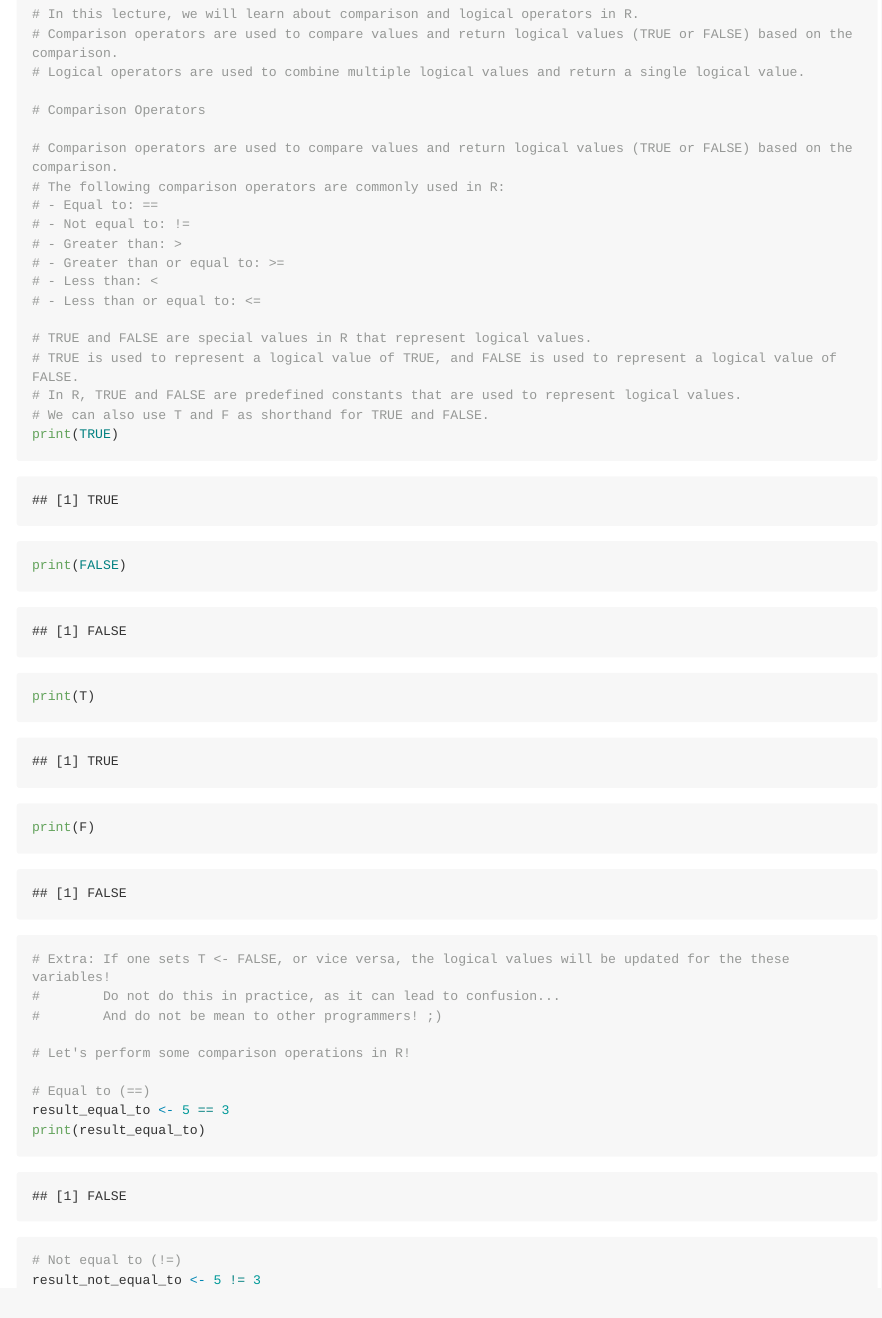
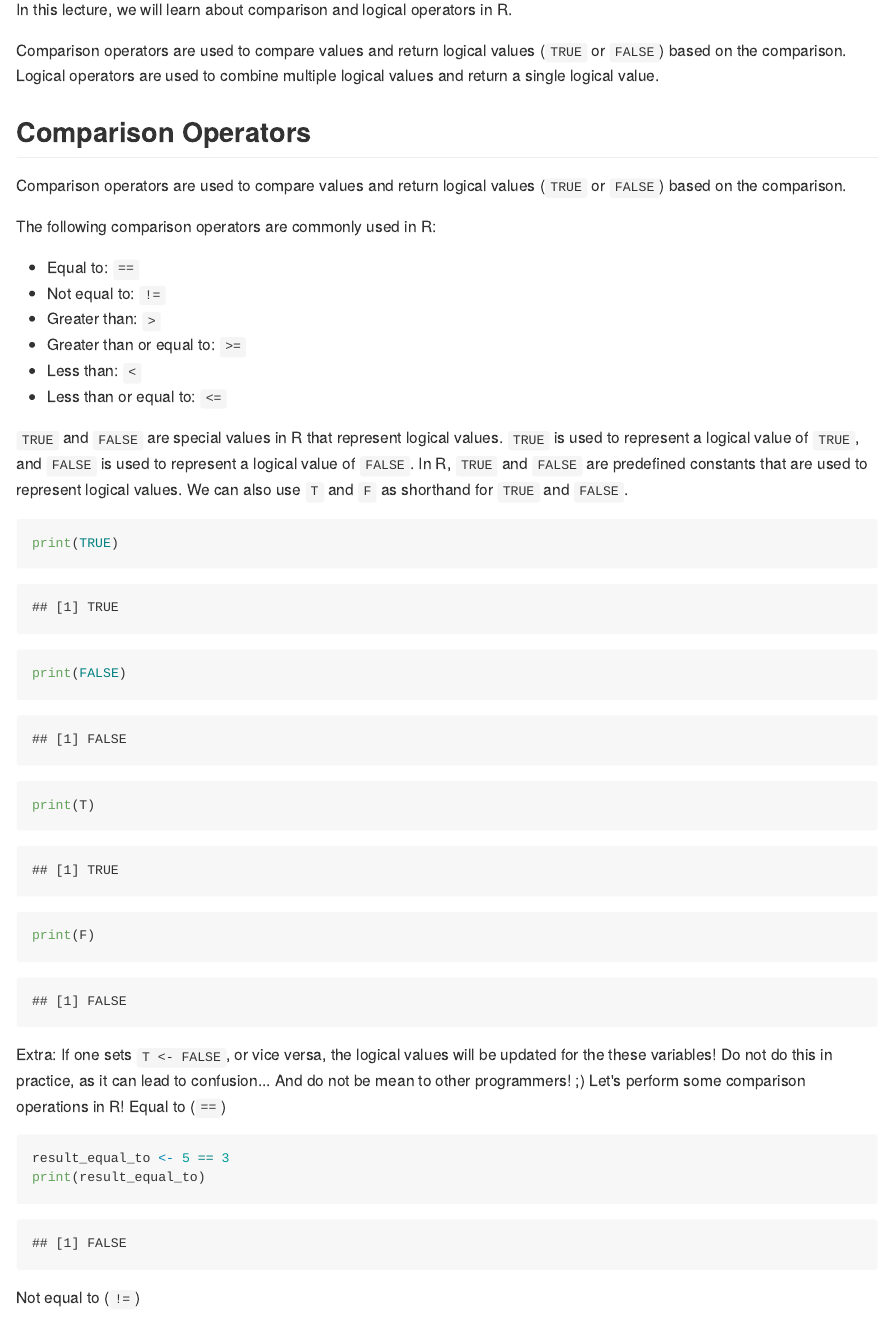
Before and after one commit to clg-du/r-crash-course, an R Markdown document (lectures/lecture_04/lecture_04.Rmd): the page in a window 1100 px wide, from 50 px down before the commit and from 110 px down after it, so that both start at the same text. The pictures show the output file lectures/lecture_04/lecture_04.md that the author committed with the source, drawn offline in the style of GitHub; long lines of code are wrapped.

Commit message:
`Refactor lecture files for consistency and clarity`

````diff
--- a/lectures/lecture_04/lecture_04.Rmd
+++ b/lectures/lecture_04/lecture_04.Rmd
@@ -1,2 +3,24 @@
+In this lecture, we will learn about comparison and logical operators in R.
+
+Comparison operators are used to compare values and return logical values (`TRUE` or `FALSE`) based on the comparison.
+Logical operators are used to combine multiple logical values and return a single logical value.
+
+## Comparison Operators
+
+Comparison operators are used to compare values and return logical values (`TRUE` or `FALSE`) based on the comparison.
+
+The following comparison operators are commonly used in R:
+
+- Equal to: `==`
+- Not equal to: `!=`
+- Greater than: `>`
+- Greater than or equal to: `>=`
+- Less than: `<`
+- Less than or equal to: `<=`
+
+`TRUE` and `FALSE` are special values in R that represent logical values.
+`TRUE` is used to represent a logical value of `TRUE`, and `FALSE` is used to represent a logical value of `FALSE`.
+In R, `TRUE` and `FALSE` are predefined constants that are used to represent logical values.
+We can also use `T` and `F` as shorthand for `TRUE` and `FALSE`.
 
 ```{r}
@@ -5,35 +27,18 @@
-# In this lecture, we will learn about comparison and logical operators in R.
-# Comparison operators are used to compare values and return logical values (TRUE or FALSE) based on the comparison.
-# Logical operators are used to combine multiple logical values and return a single logical value.
-
-# Comparison Operators
-
-# Comparison operators are used to compare values and return logical values (TRUE or FALSE) based on the comparison.
-# The following comparison operators are commonly used in R:
-# - Equal to: ==
-# - Not equal to: !=
-# - Greater than: >
-# - Greater than or equal to: >=
-# - Less than: <
-# - Less than or equal to: <=
-
-# TRUE and FALSE are special values in R that represent logical values.
-# TRUE is used to represent a logical value of TRUE, and FALSE is used to represent a logical value of FALSE.
-# In R, TRUE and FALSE are predefined constants that are used to represent logical values.
-# We can also use T and F as shorthand for TRUE and FALSE.
 print(TRUE)
 print(FALSE)
 print(T)
 print(F)
+```
 
-# Extra: If one sets T <- FALSE, or vice versa, the logical values will be updated for the these variables!
-#        Do not do this in practice, as it can lead to confusion...
-#        And do not be mean to other programmers! ;)
+Extra: If one sets `T <- FALSE`, or vice versa, the logical values will be updated for the these variables!
+       Do not do this in practice, as it can lead to confusion...
+       And do not be mean to other programmers! ;)
+Let's perform some comparison operations in R!
+Equal to (`==`)
 
-# Let's perform some comparison operations in R!
-
-# Equal to (==)
+```{r}
 result_equal_to <- 5 == 3
 print(result_equal_to)
+```
 
-# Not equal to (!=)
+Not equal to (`!=`)
````
Also changed, not shown: lectures/lecture_04/lecture_04.r (+52 -49 lines), lectures/lecture_01/lecture_01.md, lectures/lecture_04/lecture_04.md, lectures/lecture_12/lecture_12.md, lectures/lecture_13/lecture_13.md, lectures/lecture_04/lecture_04.Rmd (65 more changed lines).
